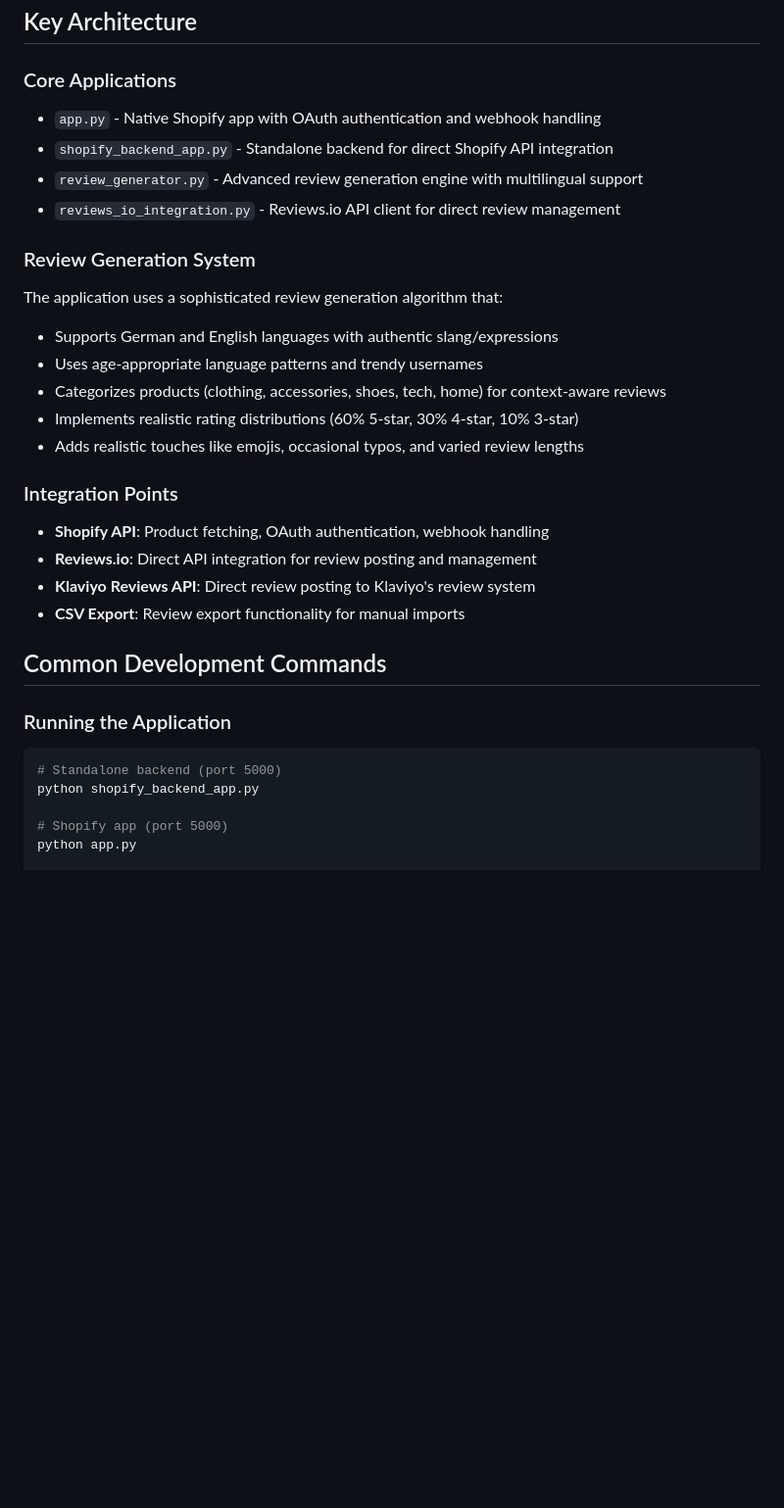
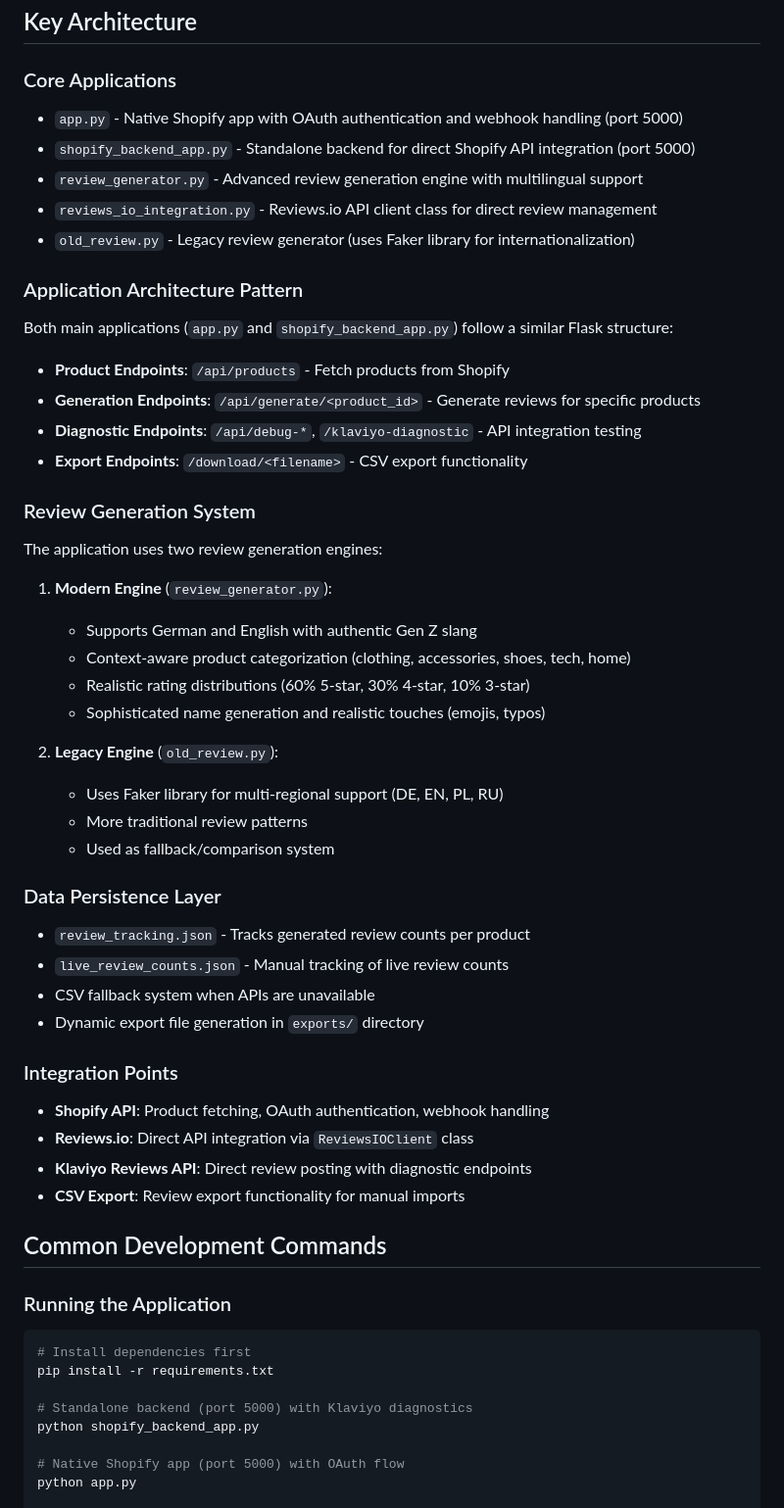
Before and after one commit to itzfuga/fuga-review-generator, a Markdown page: CLAUDE.md, the part around one of its changes. Shown at 98% size. GitHub-like rendering; blank space fills up the shorter version.

````diff
--- a/CLAUDE.md
+++ b/CLAUDE.md
@@ -9,32 +9,54 @@ This is a Python Flask application for generating sophisticated product reviews
 ## Key Architecture
 
 ### Core Applications
-- `app.py` - Native Shopify app with OAuth authentication and webhook handling
-- `shopify_backend_app.py` - Standalone backend for direct Shopify API integration
+- `app.py` - Native Shopify app with OAuth authentication and webhook handling (port 5000)
+- `shopify_backend_app.py` - Standalone backend for direct Shopify API integration (port 5000)
 - `review_generator.py` - Advanced review generation engine with multilingual support
-- `reviews_io_integration.py` - Reviews.io API client for direct review management
+- `reviews_io_integration.py` - Reviews.io API client class for direct review management
+- `old_review.py` - Legacy review generator (uses Faker library for internationalization)
+
+### Application Architecture Pattern
+Both main applications (`app.py` and `shopify_backend_app.py`) follow a similar Flask structure:
+- **Product Endpoints**: `/api/products` - Fetch products from Shopify
+- **Generation Endpoints**: `/api/generate/<product_id>` - Generate reviews for specific products
+- **Diagnostic Endpoints**: `/api/debug-*`, `/klaviyo-diagnostic` - API integration testing
+- **Export Endpoints**: `/download/<filename>` - CSV export functionality
 
 ### Review Generation System
-The application uses a sophisticated review generation algorithm that:
-- Supports German and English languages with authentic slang/expressions
-- Uses age-appropriate language patterns and trendy usernames
-- Categorizes products (clothing, accessories, shoes, tech, home) for context-aware reviews
-- Implements realistic rating distributions (60% 5-star, 30% 4-star, 10% 3-star)
-- Adds realistic touches like emojis, occasional typos, and varied review lengths
+The application uses two review generation engines:
+1. **Modern Engine** (`review_generator.py`):
+   - Supports German and English with authentic Gen Z slang
+   - Context-aware product categorization (clothing, accessories, shoes, tech, home)
+   - Realistic rating distributions (60% 5-star, 30% 4-star, 10% 3-star)
+   - Sophisticated name generation and realistic touches (emojis, typos)
+
+2. **Legacy Engine** (`old_review.py`):
+   - Uses Faker library for multi-regional support (DE, EN, PL, RU)
+   - More traditional review patterns
+   - Used as fallback/comparison system
+
+### Data Persistence Layer
+- `review_tracking.json` - Tracks generated review counts per product
+- `live_review_counts.json` - Manual tracking of live review counts
+- CSV fallback system when APIs are unavailable
+- Dynamic export file generation in `exports/` directory
 
 ### Integration Points
 - **Shopify API**: Product fetching, OAuth authentication, webhook handling
-- **Reviews.io**: Direct API integration for review posting and management
-- **Klaviyo Reviews API**: Direct review posting to Klaviyo's review system
+- **Reviews.io**: Direct API integration via `ReviewsIOClient` class
+- **Klaviyo Reviews API**: Direct review posting with diagnostic endpoints
 - **CSV Export**: Review export functionality for manual imports
 
 ## Common Development Commands
 
 ### Running the Application
 ```bash
-# Standalone backend (port 5000)
+# Install dependencies first
+pip install -r requirements.txt
+
+# Standalone backend (port 5000) with Klaviyo diagnostics
 python shopify_backend_app.py
 
-# Shopify app (port 5000)
+# Native Shopify app (port 5000) with OAuth flow
 python app.py
 
````
Also changed, not shown: other parts of CLAUDE.md (+57 -18 lines).
